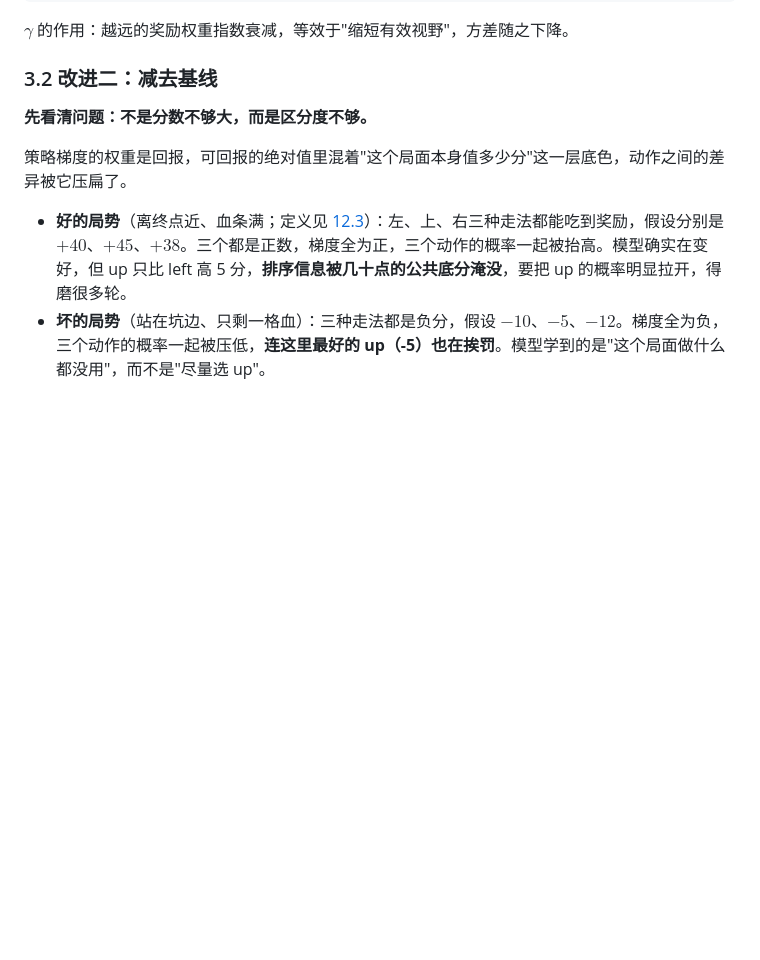
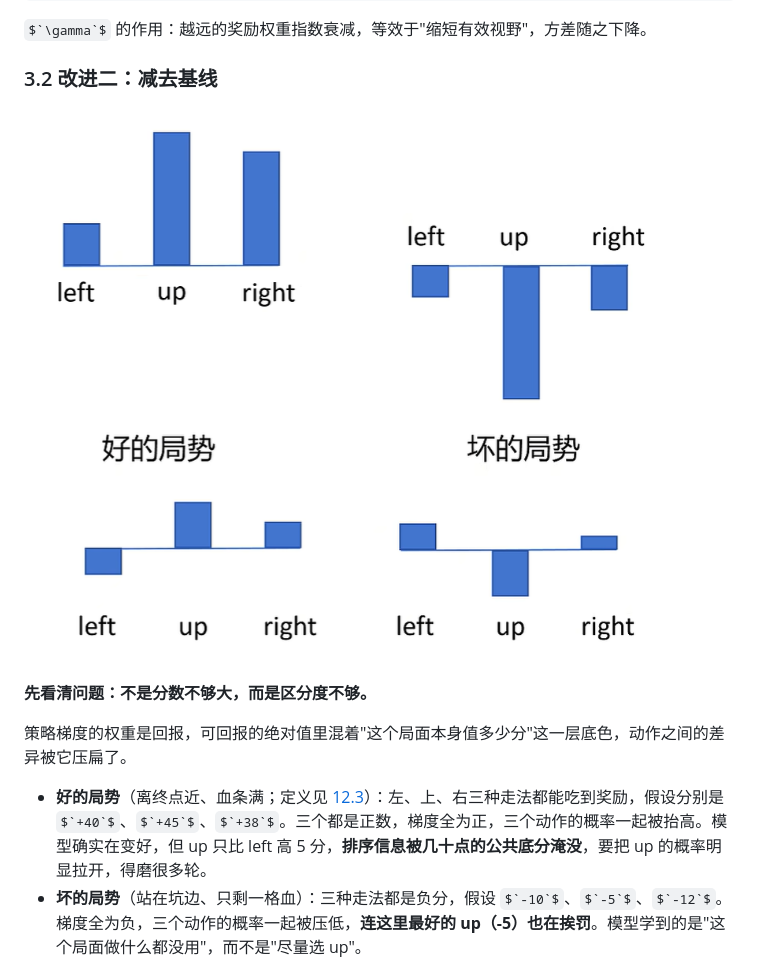
Before and after one commit to donglinAI/ai-from-scratch, a Markdown page: 17-ppo/README.md, the part around one of its changes. Rendered like a GitHub page; pictures changed too: 17-ppo/assets/good_bad_state.png (added); some formulas as TeX source; blank space fills up the shorter version.

```diff
--- a/17-ppo/README.md
+++ b/17-ppo/README.md
@@ -256,6 +256,9 @@ G_t=\sum_{t'=t}^{T}\gamma^{t'-t}r_{t'}
 $`\gamma`$ 的作用：越远的奖励权重指数衰减，等效于"缩短有效视野"，方差随之下降。
 
 ### 3.2 改进二：减去基线
+
+![好的局势vs坏的局势](assets/good_bad_state.png)
+
 
 **先看清问题：不是分数不够大，而是区分度不够。**
 
```
Also changed, not shown: other parts of 17-ppo/README.md (+9 -0 lines).
